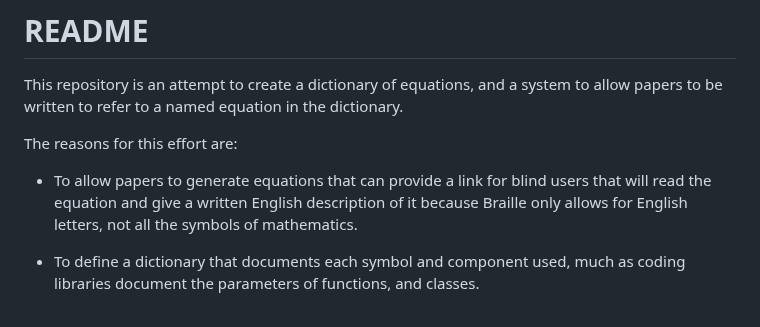
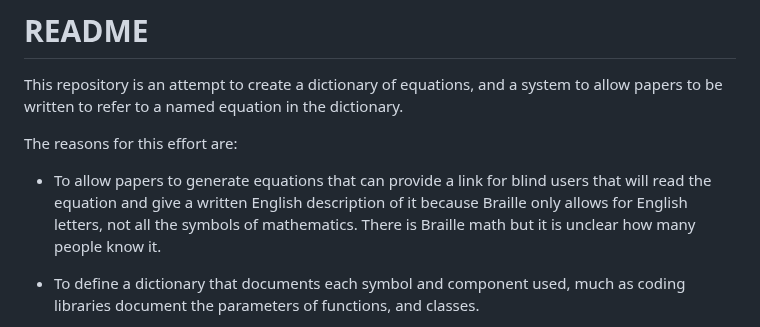
Before and after one commit to RU-ECE/EquationDictionary, a Markdown page: README.md, the part around the change. Drawn GitHub-style.

```diff
--- a/README.md
+++ b/README.md
@@ -7,7 +7,8 @@ The reasons for this effort are:
 
 * To allow papers to generate equations that can provide a link for blind users that
 will read the equation and give a written English description of it because Braille
-only allows for English letters, not all the symbols of mathematics.
+only allows for English letters, not all the symbols of mathematics. There is Braille math
+but it is unclear how many people know it.
 
 * To define a dictionary that documents each symbol and component used, much
 as coding libraries document the parameters of functions, and classes.
```
